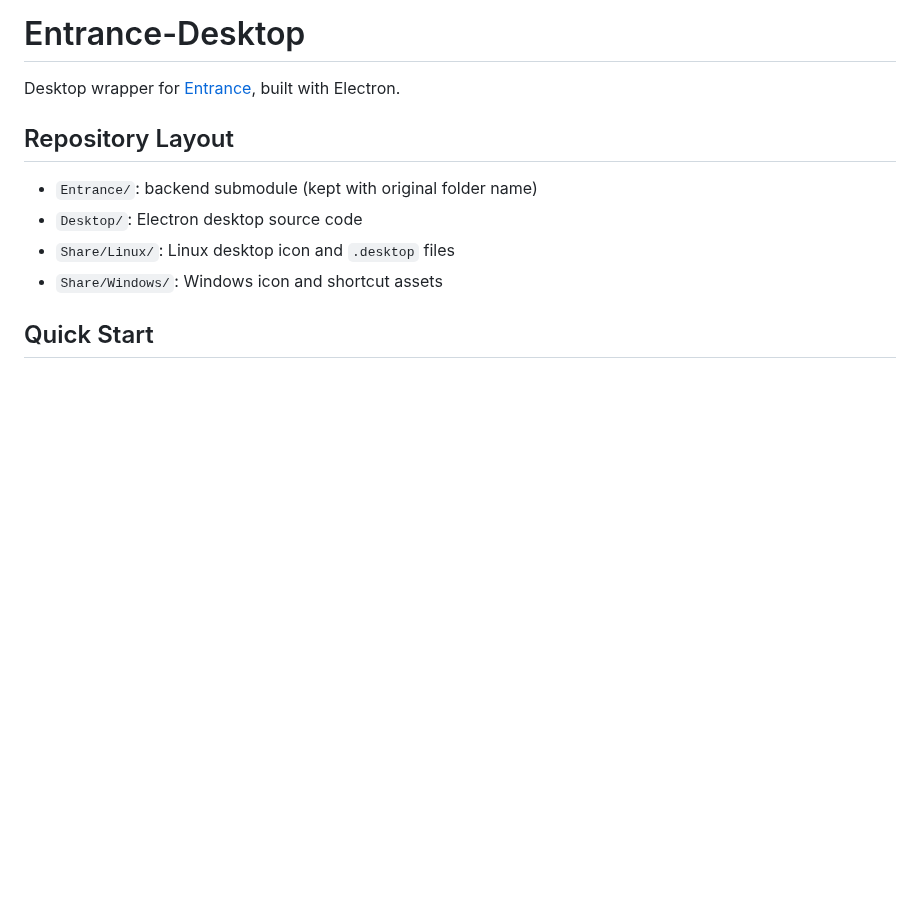
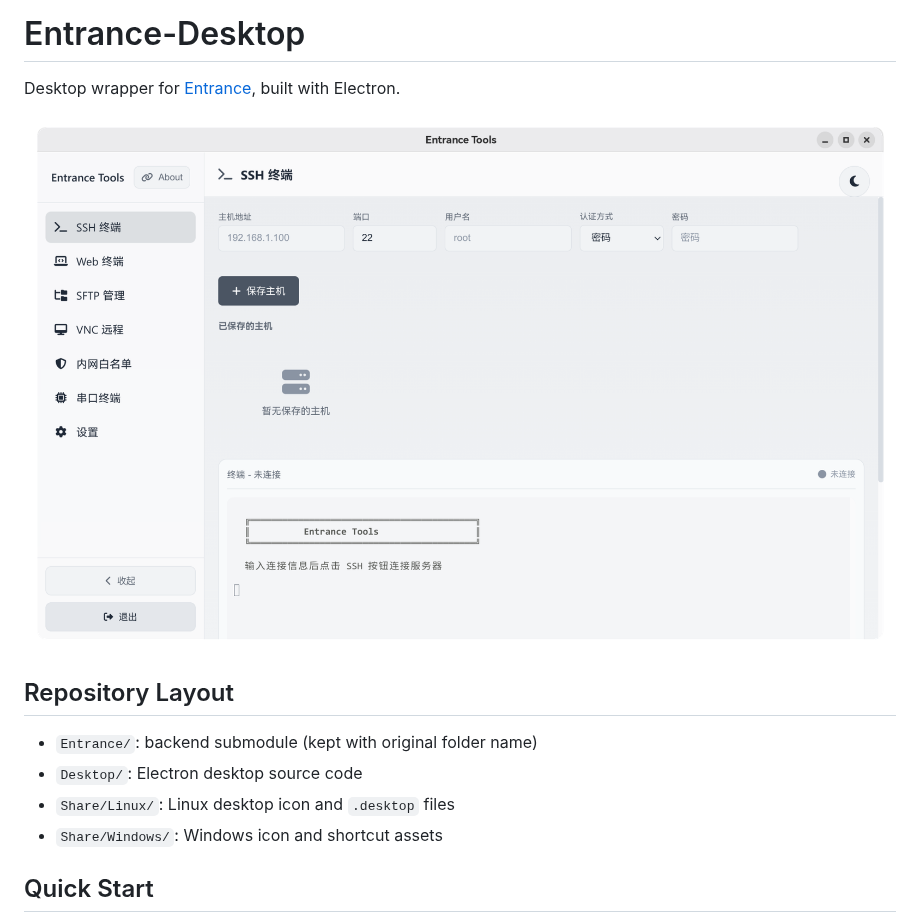
Before and after one commit to EntranceToolBox/Entrance-Desktop, a Markdown page: README.md, the part around the change. Rendered like a GitHub page; pictures changed too: doc/screenshot.png (added); blank space fills up the shorter version.

```diff
--- a/README.md
+++ b/README.md
@@ -1,6 +1,8 @@
 # Entrance-Desktop
 
 Desktop wrapper for [Entrance](https://github.com/fcanlnony/Entrance), built with Electron.
+
+![Screenshot](doc/screenshot.png)
 
 ## Repository Layout
 
```
